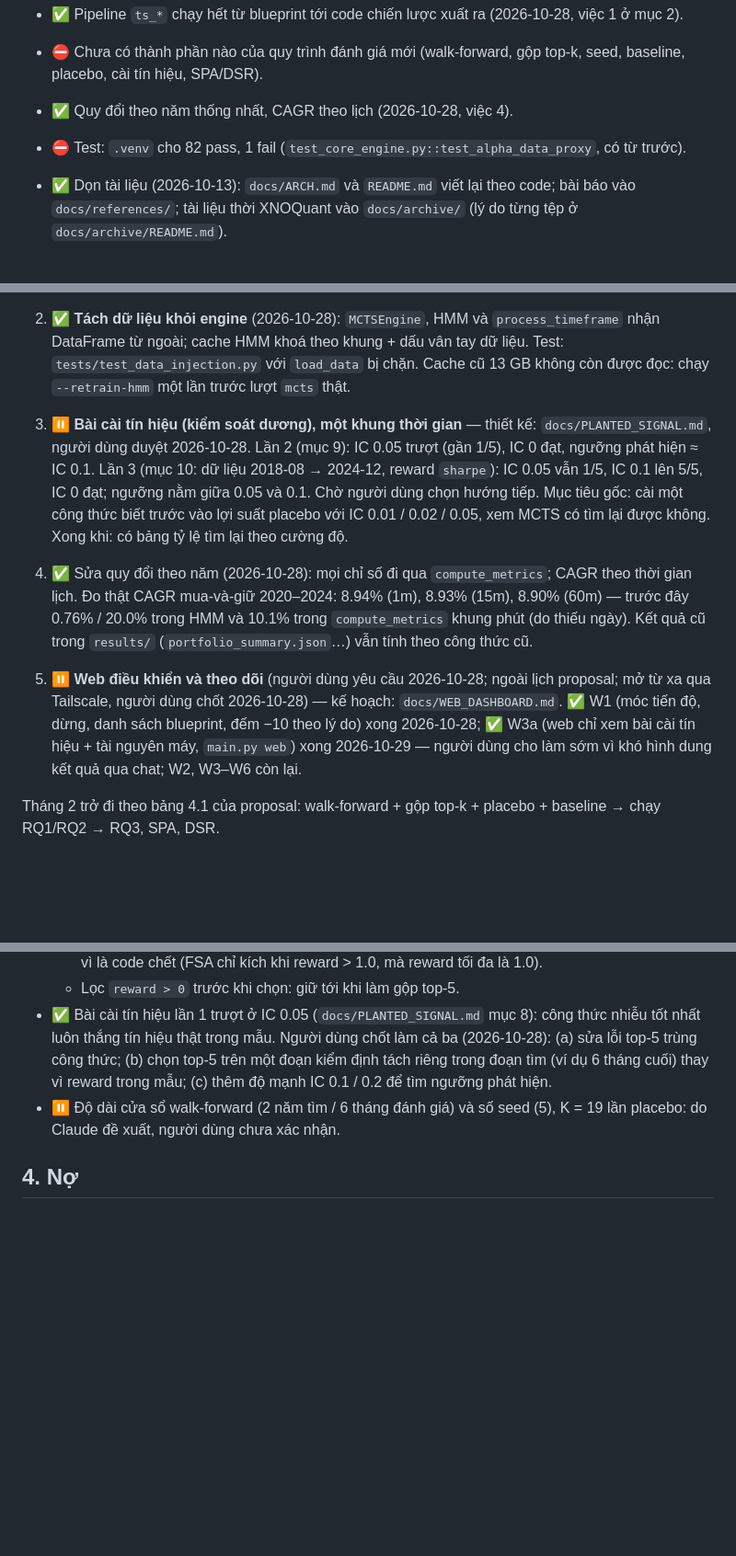
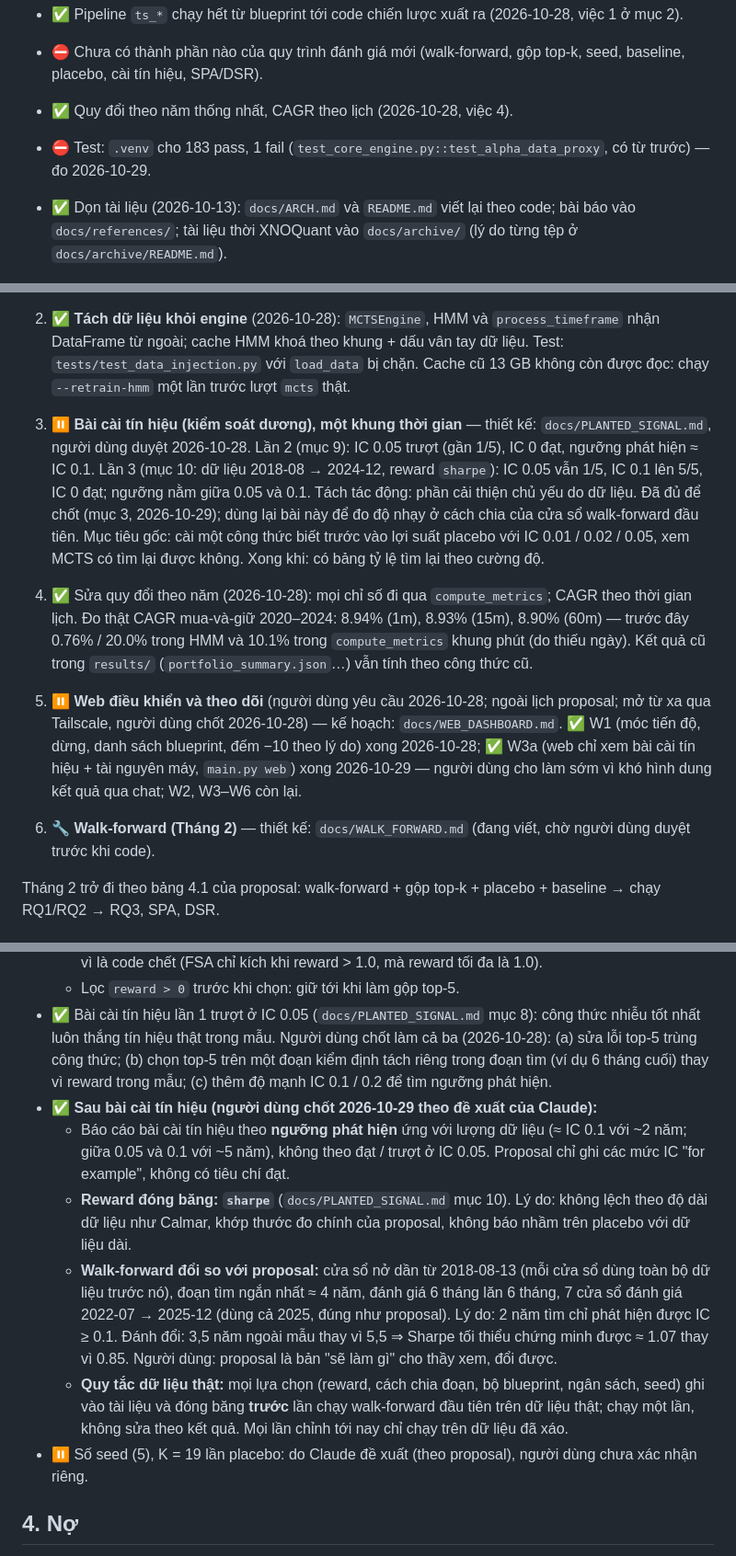
Before and after one commit to NguyenTrungAnh-ultra/alpha_farm, a Markdown page: docs/ROADMAP.md, 3 parts joined by grey strips. Shown at 92% size. Rendered like a GitHub page; blank space fills up the shorter version.

Commit message:
docs: freeze post-planted decisions, draft walk-forward design
Co-Authored-By: Claude Opus 5.5 <noreply@anthropic.com>

```diff
--- a/docs/ROADMAP.md
+++ b/docs/ROADMAP.md
@@ -13,7 +13,7 @@ Khung nghiên cứu: `docs/proposal/thesis_proposal/Thesis_Proposal.pdf` (chươ
 - ✅ Pipeline `ts_*` chạy hết từ blueprint tới code chiến lược xuất ra (2026-10-28, việc 1 ở mục 2).
 - ⛔ Chưa có thành phần nào của quy trình đánh giá mới (walk-forward, gộp top-k, seed, baseline, placebo, cài tín hiệu, SPA/DSR).
 - ✅ Quy đổi theo năm thống nhất, CAGR theo lịch (2026-10-28, việc 4).
-- ⛔ Test: `.venv` cho 82 pass, 1 fail (`test_core_engine.py::test_alpha_data_proxy`, có từ trước).
+- ⛔ Test: `.venv` cho 183 pass, 1 fail (`test_core_engine.py::test_alpha_data_proxy`, có từ trước) — đo 2026-10-29.
 
 - ✅ Dọn tài liệu (2026-10-13): `docs/ARCH.md` và `README.md` viết lại theo code; bài báo vào `docs/references/`; tài liệu thời XNOQuant vào `docs/archive/` (lý do từng tệp ở `docs/archive/README.md`).
 
@@ -21,10 +21,12 @@ Khung nghiên cứu: `docs/proposal/thesis_proposal/Thesis_Proposal.pdf` (chươ
 
 1. ✅ **Nối lại pipeline** (2026-10-28): sửa 4 chỗ nối ở mục 1, đặt seed cho MCTS, cửa sổ cố định trên từng nút. Đo thật: 60m, `sub(ts_mean(?), ts_mean(?))`, seed 1, 300 vòng → 4 ứng viên reward ≠ −10, tốt nhất 0.26; cùng seed cho cùng kết quả kể cả khác tiến trình. Test: `tests/test_mcts_pipeline.py` (12 ca). `main.py mcts` thật (cần cache HMM) chưa chạy.
 2. ✅ **Tách dữ liệu khỏi engine** (2026-10-28): `MCTSEngine`, HMM và `process_timeframe` nhận DataFrame từ ngoài; cache HMM khoá theo khung + dấu vân tay dữ liệu. Test: `tests/test_data_injection.py` với `load_data` bị chặn. Cache cũ 13 GB không còn được đọc: chạy `--retrain-hmm` một lần trước lượt `mcts` thật.
-3. ⏸️ **Bài cài tín hiệu (kiểm soát dương), một khung thời gian** — thiết kế: `docs/PLANTED_SIGNAL.md`, người dùng duyệt 2026-10-28. Lần 2 (mục 9): IC 0.05 trượt (gần 1/5), IC 0 đạt, ngưỡng phát hiện ≈ IC 0.1. Lần 3 (mục 10: dữ liệu 2018-08 → 2024-12, reward `sharpe`): IC 0.05 vẫn 1/5, IC 0.1 lên 5/5, IC 0 đạt; ngưỡng nằm giữa 0.05 và 0.1. Chờ người dùng chọn hướng tiếp. Mục tiêu gốc: cài một công thức biết trước vào lợi suất placebo với IC 0.01 / 0.02 / 0.05, xem MCTS có tìm lại được không. Xong khi: có bảng tỷ lệ tìm lại theo cường độ.
+3. ⏸️ **Bài cài tín hiệu (kiểm soát dương), một khung thời gian** — thiết kế: `docs/PLANTED_SIGNAL.md`, người dùng duyệt 2026-10-28. Lần 2 (mục 9): IC 0.05 trượt (gần 1/5), IC 0 đạt, ngưỡng phát hiện ≈ IC 0.1. Lần 3 (mục 10: dữ liệu 2018-08 → 2024-12, reward `sharpe`): IC 0.05 vẫn 1/5, IC 0.1 lên 5/5, IC 0 đạt; ngưỡng nằm giữa 0.05 và 0.1. Tách tác động: phần cải thiện chủ yếu do dữ liệu. Đã đủ để chốt (mục 3, 2026-10-29); dùng lại bài này để đo độ nhạy ở cách chia của cửa sổ walk-forward đầu tiên. Mục tiêu gốc: cài một công thức biết trước vào lợi suất placebo với IC 0.01 / 0.02 / 0.05, xem MCTS có tìm lại được không. Xong khi: có bảng tỷ lệ tìm lại theo cường độ.
 4. ✅ Sửa quy đổi theo năm (2026-10-28): mọi chỉ số đi qua `compute_metrics`; CAGR theo thời gian lịch. Đo thật CAGR mua-và-giữ 2020–2024: 8.94% (1m), 8.93% (15m), 8.90% (60m) — trước đây 0.76% / 20.0% trong HMM và 10.1% trong `compute_metrics` khung phút (do thiếu ngày). Kết quả cũ trong `results/` (`portfolio_summary.json`…) vẫn tính theo công thức cũ.
 
 5. ⏸️ **Web điều khiển và theo dõi** (người dùng yêu cầu 2026-10-28; ngoài lịch proposal; mở từ xa qua Tailscale, người dùng chốt 2026-10-28) — kế hoạch: `docs/WEB_DASHBOARD.md`. ✅ W1 (móc tiến độ, dừng, danh sách blueprint, đếm −10 theo lý do) xong 2026-10-28; ✅ W3a (web chỉ xem bài cài tín hiệu + tài nguyên máy, `main.py web`) xong 2026-10-29 — người dùng cho làm sớm vì khó hình dung kết quả qua chat; W2, W3–W6 còn lại.
+
+6. 🔧 **Walk-forward (Tháng 2)** — thiết kế: `docs/WALK_FORWARD.md` (đang viết, chờ người dùng duyệt trước khi code).
 
 Tháng 2 trở đi theo bảng 4.1 của proposal: walk-forward + gộp top-k + placebo + baseline → chạy RQ1/RQ2 → RQ3, SPA, DSR.
 
@@ -41,7 +43,12 @@ Tháng 2 trở đi theo bảng 4.1 của proposal: walk-forward + gộp top-k +
   - Tiêu chí danh mục (`meets_criteria`, `force_add`, loại theo tương quan) và phạt −100 FSA: xoá, vì là code chết (FSA chỉ kích khi reward > 1.0, mà reward tối đa là 1.0).
   - Lọc `reward > 0` trước khi chọn: giữ tới khi làm gộp top-5.
 - ✅ Bài cài tín hiệu lần 1 trượt ở IC 0.05 (`docs/PLANTED_SIGNAL.md` mục 8): công thức nhiễu tốt nhất luôn thắng tín hiệu thật trong mẫu. Người dùng chốt làm cả ba (2026-10-28): (a) sửa lỗi top-5 trùng công thức; (b) chọn top-5 trên một đoạn kiểm định tách riêng trong đoạn tìm (ví dụ 6 tháng cuối) thay vì reward trong mẫu; (c) thêm độ mạnh IC 0.1 / 0.2 để tìm ngưỡng phát hiện.
-- ⏸️ Độ dài cửa sổ walk-forward (2 năm tìm / 6 tháng đánh giá) và số seed (5), K = 19 lần placebo: do Claude đề xuất, người dùng chưa xác nhận.
+- ✅ **Sau bài cài tín hiệu (người dùng chốt 2026-10-29 theo đề xuất của Claude):**
+  - Báo cáo bài cài tín hiệu theo **ngưỡng phát hiện** ứng với lượng dữ liệu (≈ IC 0.1 với ~2 năm; giữa 0.05 và 0.1 với ~5 năm), không theo đạt / trượt ở IC 0.05. Proposal chỉ ghi các mức IC "for example", không có tiêu chí đạt.
+  - **Reward đóng băng: `sharpe`** (`docs/PLANTED_SIGNAL.md` mục 10). Lý do: không lệch theo độ dài dữ liệu như Calmar, khớp thước đo chính của proposal, không báo nhầm trên placebo với dữ liệu dài.
+  - **Walk-forward đổi so với proposal:** cửa sổ nở dần từ 2018-08-13 (mỗi cửa sổ dùng toàn bộ dữ liệu trước nó), đoạn tìm ngắn nhất ≈ 4 năm, đánh giá 6 tháng lăn 6 tháng, 7 cửa sổ đánh giá 2022-07 → 2025-12 (dùng cả 2025, đúng như proposal). Lý do: 2 năm tìm chỉ phát hiện được IC ≥ 0.1. Đánh đổi: 3,5 năm ngoài mẫu thay vì 5,5 ⇒ Sharpe tối thiểu chứng minh được ≈ 1.07 thay vì 0.85. Người dùng: proposal là bản "sẽ làm gì" cho thầy xem, đổi được.
+  - **Quy tắc dữ liệu thật:** mọi lựa chọn (reward, cách chia đoạn, bộ blueprint, ngân sách, seed) ghi vào tài liệu và đóng băng **trước** lần chạy walk-forward đầu tiên trên dữ liệu thật; chạy một lần, không sửa theo kết quả. Mọi lần chỉnh tới nay chỉ chạy trên dữ liệu đã xáo.
+- ⏸️ Số seed (5), K = 19 lần placebo: do Claude đề xuất (theo proposal), người dùng chưa xác nhận riêng.
 
 ## 4. Nợ
 
```
Also changed, not shown: CLAUDE.md (+2 -2 lines), docs/WALK_FORWARD.md (added, +82 -0 lines).
